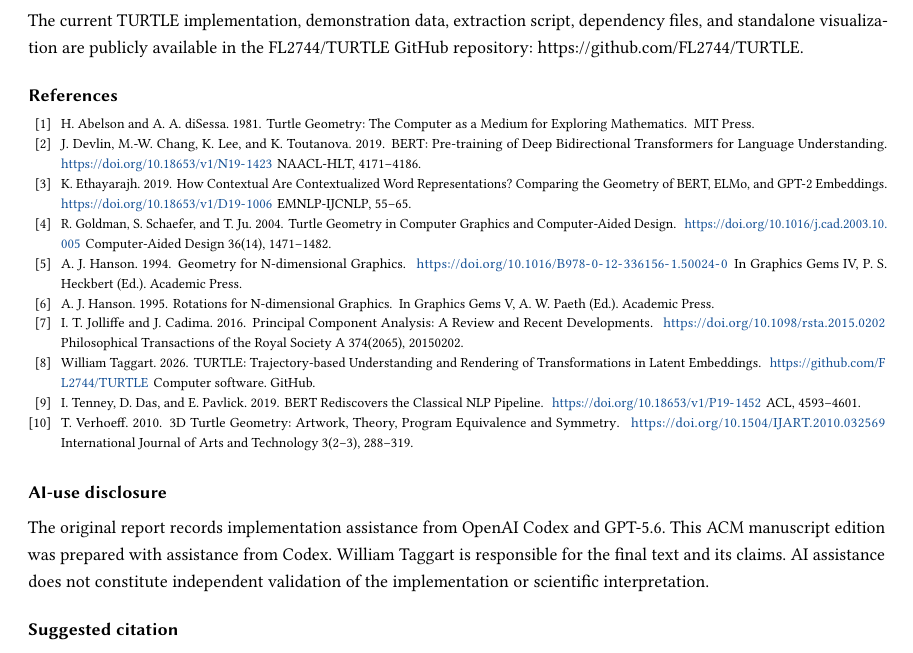
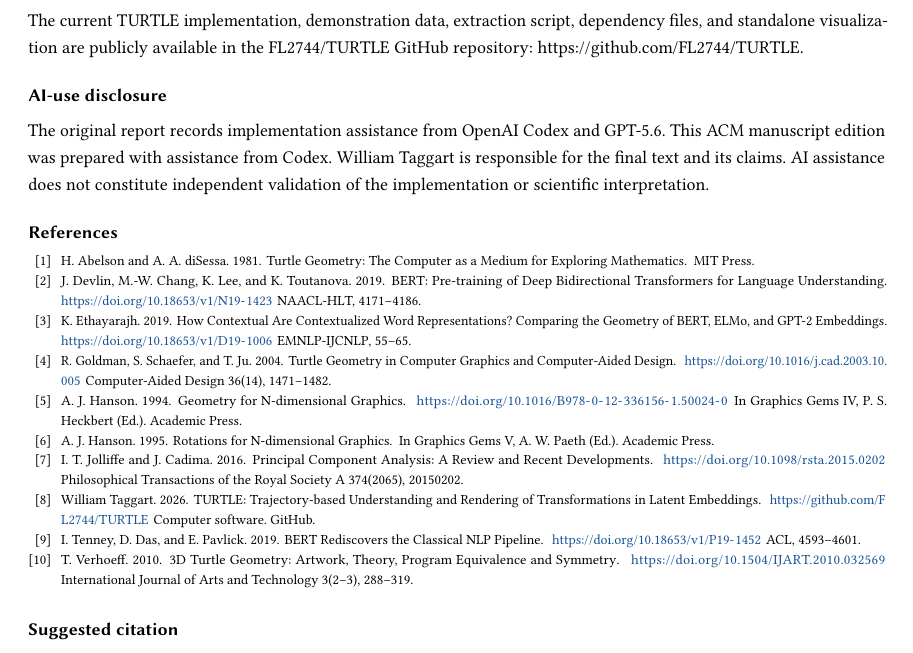
Before and after one commit to FL2744/TURTLE, a LaTeX paper (paper/main.tex): part of page 6 of 6, cut so that both start at the same text. Compiled offline with pdfLaTeX.

Commit message:
Place AI disclosure immediately before technical report references

```diff
--- a/paper/main.tex
+++ b/paper/main.tex
@@ -149,10 +149,11 @@ The most promising direction is the third mode. When successive turtle positions
 The current TURTLE implementation, demonstration data, extraction script, dependency files, and standalone visualization are publicly available in the FL2744/TURTLE GitHub repository: https://github.com/FL2744/TURTLE.
 \nocite{taggart}
 
+\section*{AI-use disclosure}
+The original report records implementation assistance from OpenAI Codex and GPT-5.6. This ACM manuscript edition was prepared with assistance from Codex. William Taggart is responsible for the final text and its claims. AI assistance does not constitute independent validation of the implementation or scientific interpretation.
+
 \bibliographystyle{ACM-Reference-Format}
 \bibliography{references}
-\begin{samepage}
-\section*{AI-use disclosure}
-The original report records implementation assistance from OpenAI Codex and GPT-5.6. This ACM manuscript edition was prepared with assistance from Codex. William Taggart is responsible for the final text and its claims. AI assistance does not constitute independent validation of the implementation or scientific interpretation.
+
 \section*{Suggested citation}
 William Taggart. 2026. TURTLE: Trajectory-based Understanding and Rendering of Transformations in Latent Embeddings. Technical report. Modern and Classical Languages and Literatures, Virginia Tech. ACM manuscript edition, November 13, 2026. https://github.com/FL2744/TURTLE
```
Also changed, not shown: paper/TECHNICAL_PAPER.md (+4 -4 lines), TURTLE_technical_report.pdf, paper/TURTLE.pdf, paper/main.tex (2 more changed lines), 1 other file.
